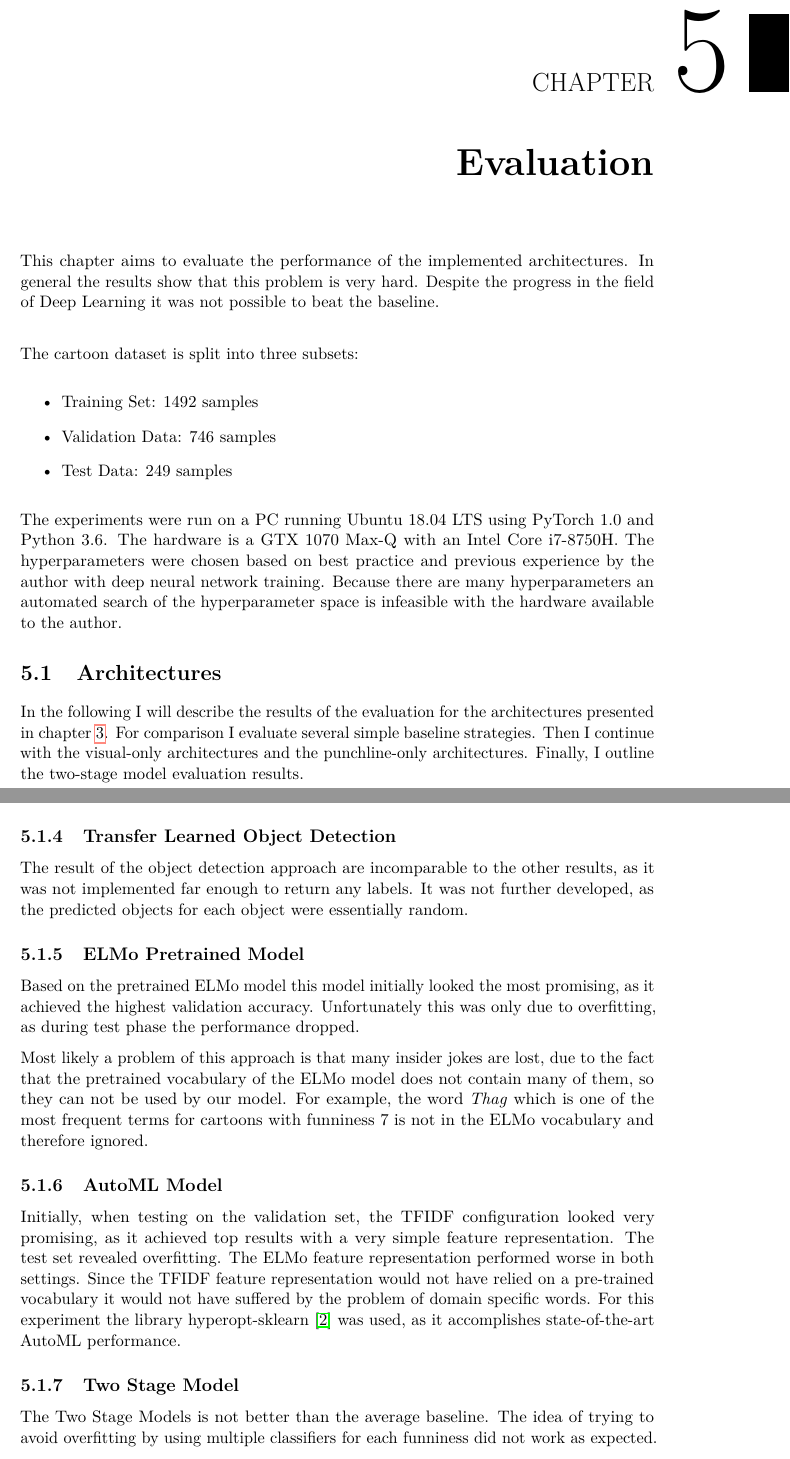
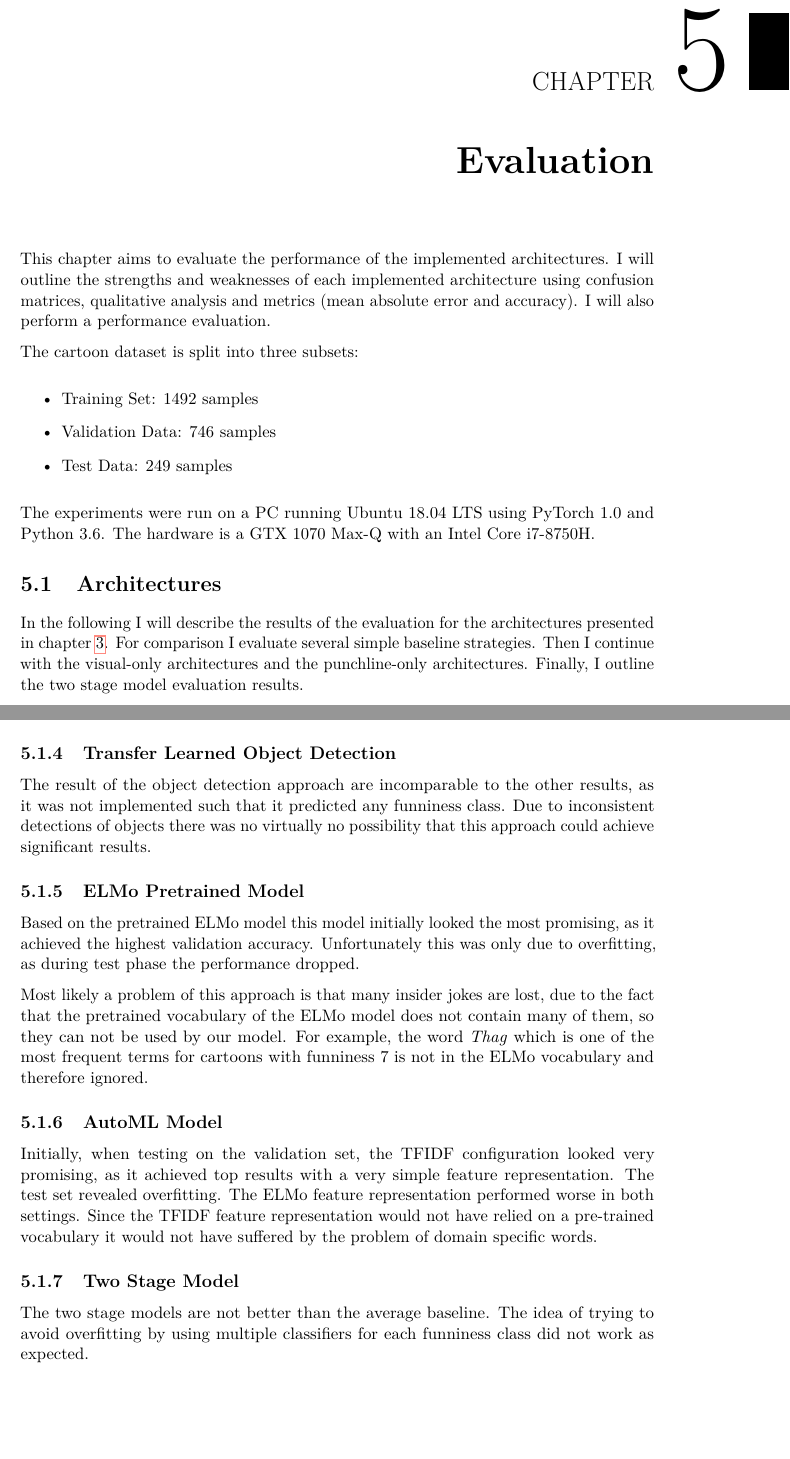
Before and after one commit to metzzo/deephumor, a LaTeX thesis (documentation/thesis/thesis.tex): two parts of pages 70 and 76 of 95, joined at a grey line, cut so that both start at the same text, the shorter picture padded with empty space. Compiled offline with pdfLaTeX.

Commit message:
corrections

```diff
--- a/documentation/thesis/thesis.tex
+++ b/documentation/thesis/thesis.tex
@@ -3208,8 +3206,7 @@ Seiten: 2
 
 \chapter{Evaluation} \label{evaluationchapter}
 
-This chapter aims to evaluate the performance of the implemented architectures. In
-general the results show that this problem is very hard. Despite the progress in the field of Deep Learning it was not possible to beat the baseline. \\
+This chapter aims to evaluate the performance of the implemented architectures. I will outline the strengths and weaknesses of each implemented architecture using confusion matrices, qualitative analysis and metrics (mean absolute error and accuracy). I will also perform a performance evaluation.
 
 The cartoon dataset is split into three subsets:
 
@@ -3219,7 +3216,7 @@ The cartoon dataset is split into three subsets:
 \item Test Data: 249 samples % (10\%)
 \end{itemize}
 
-The experiments were run on a PC running Ubuntu 18.04 LTS using PyTorch 1.0 and Python 3.6. The hardware is a GTX 1070 Max-Q with an Intel Core i7-8750H. The hyperparameters were chosen based on best practice and previous experience by the author with deep neural network training. Because there are many hyperparameters an automated search of the hyperparameter space is infeasible with the hardware available to the author.
+The experiments were run on a PC running Ubuntu 18.04 LTS using PyTorch 1.0 and Python 3.6. The hardware is a GTX 1070 Max-Q with an Intel Core i7-8750H.
 
 
 %For more information regarding the build set up and necessary environment please refer to the GitHub Repository \cite{deephumorrepo}.
@@ -3227,7 +3224,7 @@ The experiments were run on a PC running Ubuntu 18.04 LTS using PyTorch 1.0 and
 
 
 \section{Architectures}
-In the following I will describe the results of the evaluation for the architectures presented in chapter \ref{design}. For comparison I evaluate several simple baseline strategies. Then I continue with the visual-only architectures and the punchline-only architectures. Finally, I outline the two-stage model evaluation results.
+In the following I will describe the results of the evaluation for the architectures presented in chapter \ref{design}. For comparison I evaluate several simple baseline strategies. Then I continue with the visual-only architectures and the punchline-only architectures. Finally, I outline the two stage model evaluation results.
 
 \subsection{Baseline}
 
@@ -3333,7 +3330,7 @@ One can clearly see that for both the validation and test split the model learne
 
 \subsection{Transfer Learned Object Detection}
 
-The result of the object detection approach are incomparable to the other results, as it was not implemented far enough to return any labels. It was not further developed, as the predicted objects for each object were essentially random.
+The result of the object detection approach are incomparable to the other results, as it was not implemented such that it predicted any funniness class. Due to inconsistent detections of objects there was no virtually no possibility that this approach could achieve significant results.
 
 \subsection{ELMo Pretrained Model}
 
@@ -3342,7 +3339,11 @@ Based on the pretrained ELMo model this model initially looked the most promisin
 Most likely a problem of this approach is that many insider jokes are lost, due to the fact that the pretrained vocabulary of the ELMo model does not contain many of them, so they can not be used by our model. For example, the word \textit{Thag} which is one of the most frequent terms for cartoons with funniness 7 is not in the ELMo vocabulary and therefore ignored.
 
 \subsection{AutoML Model}
-Initially, when testing on the validation set, the TFIDF configuration looked very promising, as it achieved top results with a very simple feature representation. The test set revealed overfitting. The ELMo feature representation performed worse in both settings. Since the TFIDF feature representation would not have relied on a pre-trained vocabulary it would not have suffered by the problem of domain specific words. For this experiment the library hyperopt-sklearn \cite{hyperopt} was used, as it accomplishes state-of-the-art AutoML performance.
+Initially, when testing on the validation set, the TFIDF configuration looked very promising, as it achieved top results with a very simple feature representation. The test set revealed overfitting. The ELMo feature representation performed worse in both settings. Since the TFIDF feature representation would not have relied on a pre-trained vocabulary it would not have suffered by the problem of domain specific words.
 
 \subsection{Two Stage Model}
-The Two Stage Models is not better than the average baseline. The idea of trying to avoid overfitting by using multiple classifiers for each funniness did not work as expected.
+The two stage models are not better than the average baseline. The idea of trying to avoid overfitting by using multiple classifiers for each funniness class did not work as expected.
+
+Combining the visual and text information did improve the results, but not significantly. The MAE score is on par with the baseline, while still reaching a better accuracy. This improvement cannot be seen as a significant improvement.
+
+When comparing the MAE of the two stage model (figure \ref{twostagemae}) an interesting phenomena can be observed: Even though the performance is very similar to the average baseline, the actual MAEs per class are different. This means that the model does not simply return the average funniness, but does something different.
```
Also changed, not shown: documentation/thesis/thesis.tex (29 more changed lines).
